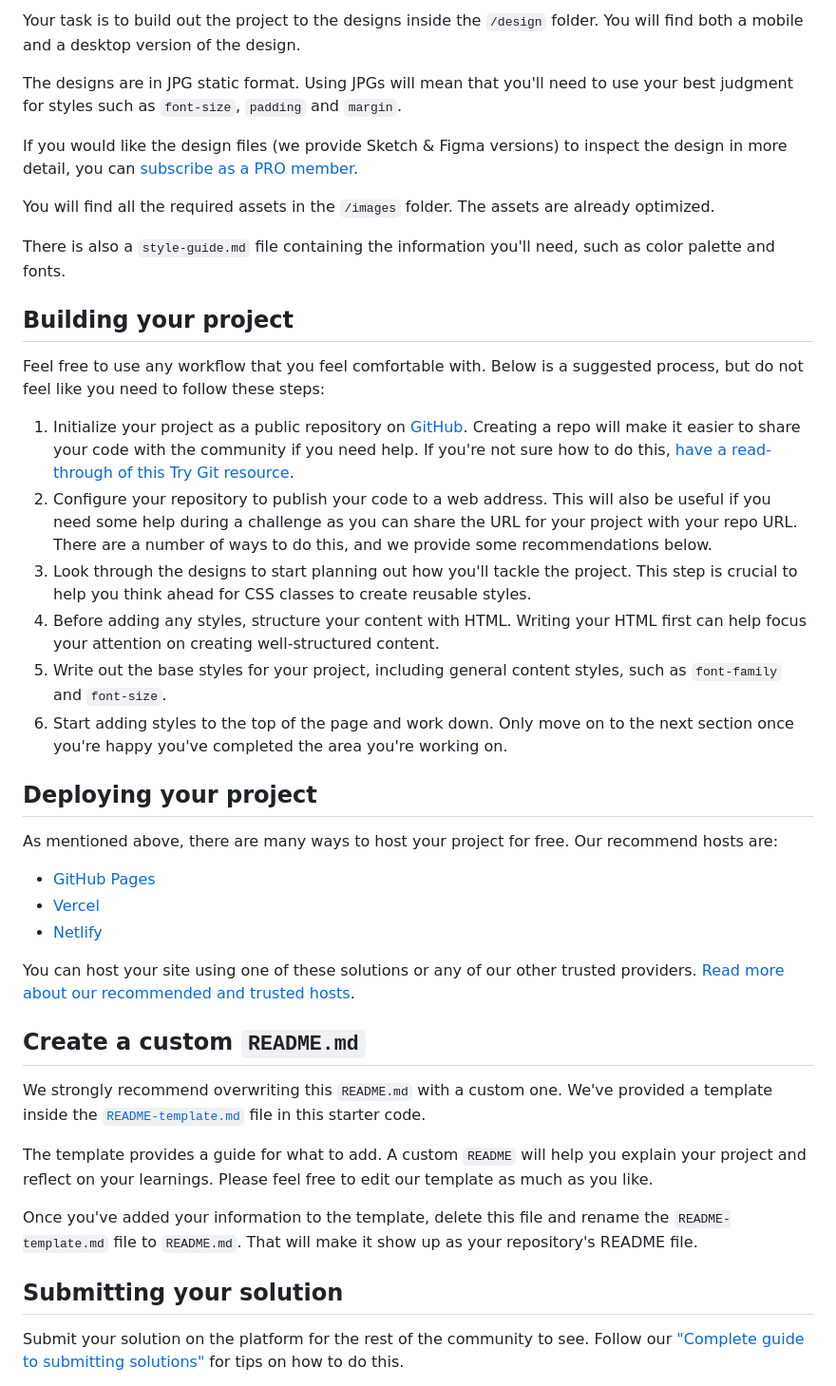
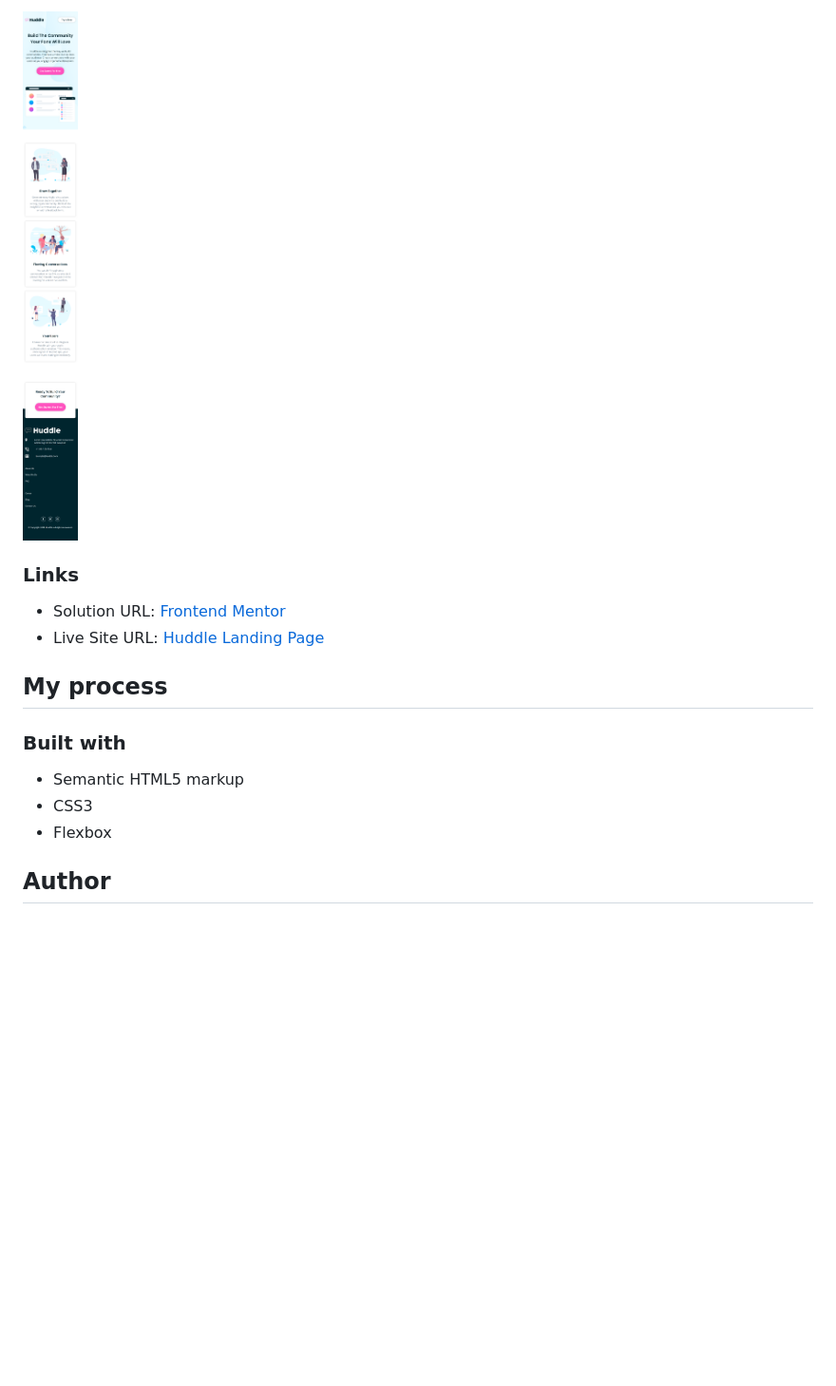
Before and after one commit to mohamedagina/Huddle, a Markdown page: README.md, the part around the change printed below. Shown: that part at 95% size. GitHub-like rendering; pictures changed too: screenshots/mobile-375.png (added); blank space fills up the shorter version.

Commit message:
docs: Customize Readme

```diff
--- a/README.md
+++ b/README.md
@@ -27,44 +27,18 @@ Want some support on the challenge? [Join our Slack community](https://www.front
 
-Your task is to build out the project to the designs inside the `/design` folder. You will find both a mobile and a desktop version of the design.
+![Mobile screenshot for the Huddle landing page with alternating feature blocks coding challenge](./screenshots/mobile-375.png)
 
-The designs are in JPG static format. Using JPGs will mean that you'll need to use your best judgment for styles such as `font-size`, `padding` and `margin`.
+### Links
 
-If you would like the design files (we provide Sketch & Figma versions) to inspect the design in more detail, you can [subscribe as a PRO member](https://www.frontendmentor.io/pro).
+- Solution URL: [Frontend Mentor](https://www.frontendmentor.io/solutions/huddle-landing-page-with-alternating-feature-blocks-eS7c9T-n_H)
+- Live Site URL: [Huddle Landing Page](https://huddle-landing-page-mohamedagina.vercel.app/)
 
-You will find all the required assets in the `/images` folder. The assets are already optimized.
+## My process
 
-There is also a `style-guide.md` file containing the information you'll need, such as color palette and fonts.
+### Built with
 
-## Building your project
+- Semantic HTML5 markup
+- CSS3
+- Flexbox
 
-Feel free to use any workflow that you feel comfortable with. Below is a suggested process, but do not feel like you need to follow these steps:
+## Author
 
-1. Initialize your project as a public repository on [GitHub](https://github.com/). Creating a repo will make it easier to share your code with the community if you need help. If you're not sure how to do this, [have a read-through of this Try Git resource](https://try.github.io/).
-2. Configure your repository to publish your code to a web address. This will also be useful if you need some help during a challenge as you can share the URL for your project with your repo URL. There are a number of ways to do this, and we provide some recommendations below.
-3. Look through the designs to start planning out how you'll tackle the project. This step is crucial to help you think ahead for CSS classes to create reusable styles.
-4. Before adding any styles, structure your content with HTML. Writing your HTML first can help focus your attention on creating well-structured content.
-5. Write out the base styles for your project, including general content styles, such as `font-family` and `font-size`.
-6. Start adding styles to the top of the page and work down. Only move on to the next section once you're happy you've completed the area you're working on.
-
-## Deploying your project
-
-As mentioned above, there are many ways to host your project for free. Our recommend hosts are:
-
-- [GitHub Pages](https://pages.github.com/)
-- [Vercel](https://vercel.com/)
-- [Netlify](https://www.netlify.com/)
-
-You can host your site using one of these solutions or any of our other trusted providers. [Read more about our recommended and trusted hosts](https://medium.com/frontend-mentor/frontend-mentor-trusted-hosting-providers-bf000dfebe).
-
-## Create a custom `README.md`
-
-We strongly recommend overwriting this `README.md` with a custom one. We've provided a template inside the [`README-template.md`](./README-template.md) file in this starter code.
-
-The template provides a guide for what to add. A custom `README` will help you explain your project and reflect on your learnings. Please feel free to edit our template as much as you like.
-
-Once you've added your information to the template, delete this file and rename the `README-template.md` file to `README.md`. That will make it show up as your repository's README file.
-
-## Submitting your solution
-
-Submit your solution on the platform for the rest of the community to see. Follow our ["Complete guide to submitting solutions"](https://medium.com/frontend-mentor/a-complete-guide-to-submitting-solutions-on-frontend-mentor-ac6384162248) for tips on how to do this.
-
```
Also changed, not shown: other parts of README.md (+17 -37 lines), README-template.md (deleted, +0 -111 lines), 1 other file.
